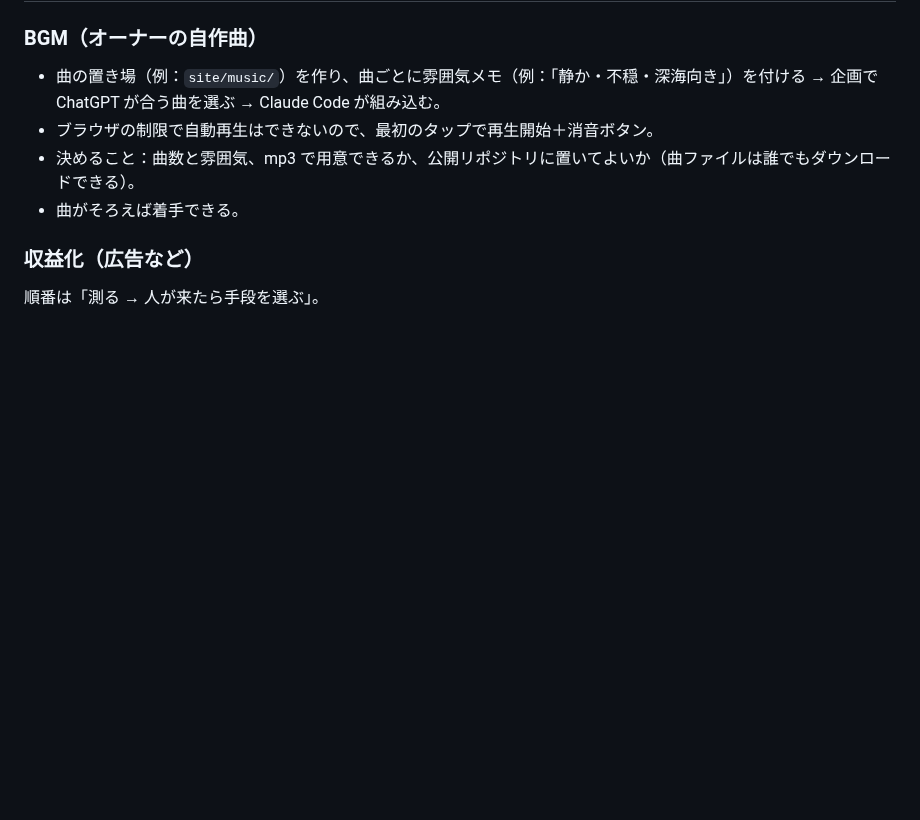
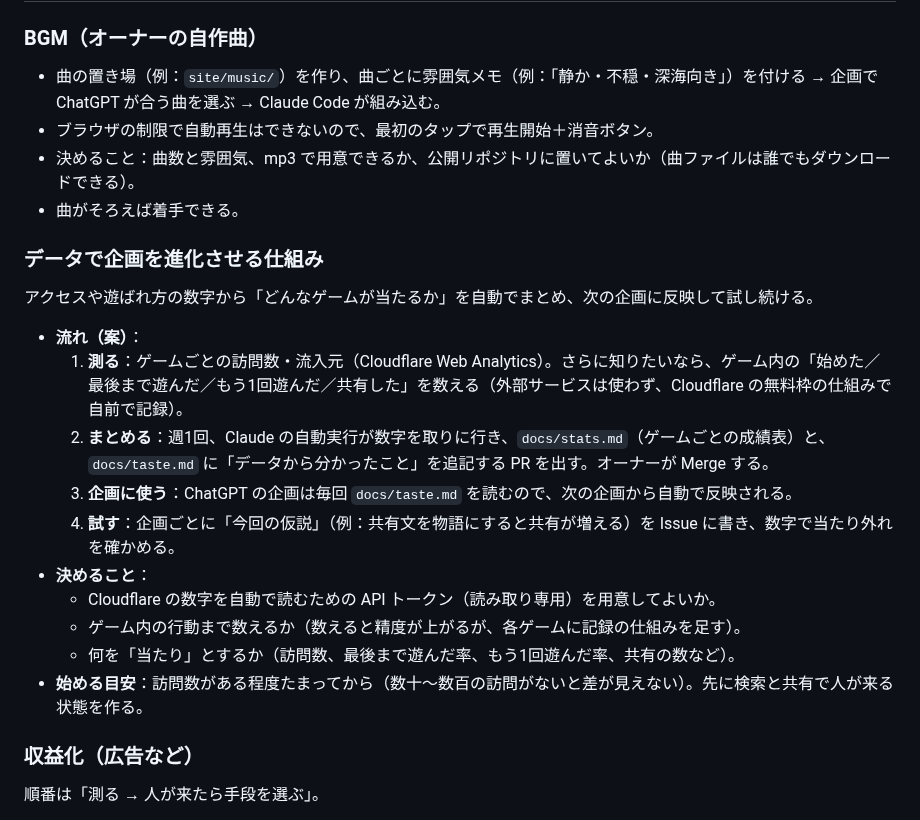
Before and after one commit to ToramaruA/game-arcade, a Markdown page: docs/operations.md, the part around the change. Drawn GitHub-style; blank space fills up the shorter version.

```diff
--- a/docs/operations.md
+++ b/docs/operations.md
@@ -86,6 +86,20 @@
 - 決めること：曲数と雰囲気、mp3 で用意できるか、公開リポジトリに置いてよいか（曲ファイルは誰でもダウンロードできる）。
 - 曲がそろえば着手できる。
 
+### データで企画を進化させる仕組み
+アクセスや遊ばれ方の数字から「どんなゲームが当たるか」を自動でまとめ、次の企画に反映して試し続ける。
+
+- **流れ（案）**：
+  1. **測る**：ゲームごとの訪問数・流入元（Cloudflare Web Analytics）。さらに知りたいなら、ゲーム内の「始めた／最後まで遊んだ／もう1回遊んだ／共有した」を数える（外部サービスは使わず、Cloudflare の無料枠の仕組みで自前で記録）。
+  2. **まとめる**：週1回、Claude の自動実行が数字を取りに行き、`docs/stats.md`（ゲームごとの成績表）と、`docs/taste.md` に「データから分かったこと」を追記する PR を出す。オーナーが Merge する。
+  3. **企画に使う**：ChatGPT の企画は毎回 `docs/taste.md` を読むので、次の企画から自動で反映される。
+  4. **試す**：企画ごとに「今回の仮説」（例：共有文を物語にすると共有が増える）を Issue に書き、数字で当たり外れを確かめる。
+- **決めること**：
+  - Cloudflare の数字を自動で読むための API トークン（読み取り専用）を用意してよいか。
+  - ゲーム内の行動まで数えるか（数えると精度が上がるが、各ゲームに記録の仕組みを足す）。
+  - 何を「当たり」とするか（訪問数、最後まで遊んだ率、もう1回遊んだ率、共有の数など）。
+- **始める目安**：訪問数がある程度たまってから（数十〜数百の訪問がないと差が見えない）。先に検索と共有で人が来る状態を作る。
+
 ### 収益化（広告など）
 順番は「測る → 人が来たら手段を選ぶ」。
 1. **アクセス数を測る（無料）**：✅ 2026-10-31 に Cloudflare Web Analytics を有効化（Cloudflare → Workers & Pages → game-arcade → Metrics）。スクリプトは Cloudflare が自動挿入するのでコードの変更なし。`CLAUDE.md` に例外として記載済み。ページごとの訪問数・流入元・端末をここで見る。
```
Also changed, not shown: docs/taste.md (+29 -11 lines).
